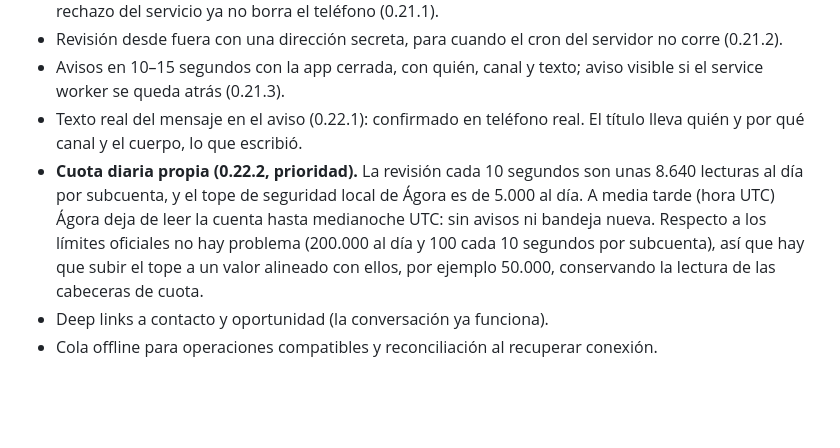
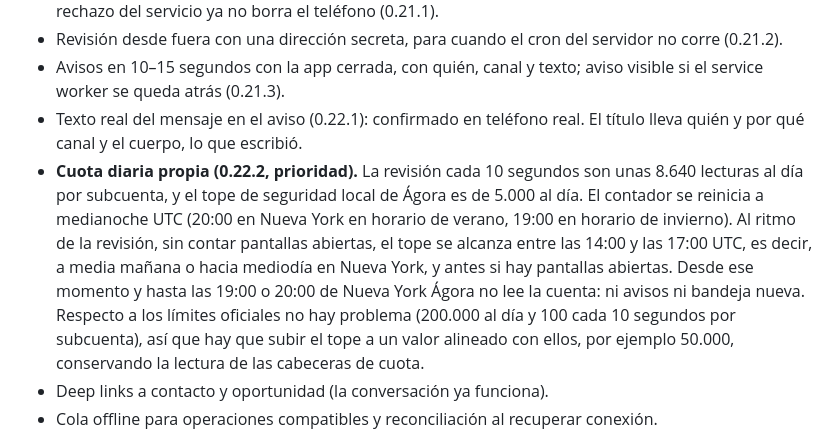
Before and after one commit to santpp/GPT, a Markdown page: docs/roadmap.md, the part around the change. Rendered like a GitHub page; blank space fills up the shorter version.

Commit message:
Roadmap: when the local daily budget runs out, in New York time
Co-Authored-By: Claude Opus 5.5 <noreply@anthropic.com>
Claude-Session: https://claude.ai/code/session_01US2gpWnA12AjTsHSTTHyPn

```diff
--- a/docs/roadmap.md
+++ b/docs/roadmap.md
@@ -65,7 +65,7 @@ Sin webhooks, “tiempo real” significa consulta frecuente: el chat visible pu
 - Revisión desde fuera con una dirección secreta, para cuando el cron del servidor no corre (0.21.2).
 - Avisos en 10–15 segundos con la app cerrada, con quién, canal y texto; aviso visible si el service worker se queda atrás (0.21.3).
 - Texto real del mensaje en el aviso (0.22.1): confirmado en teléfono real. El título lleva quién y por qué canal y el cuerpo, lo que escribió.
-- **Cuota diaria propia (0.22.2, prioridad).** La revisión cada 10 segundos son unas 8.640 lecturas al día por subcuenta, y el tope de seguridad local de Ágora es de 5.000 al día. A media tarde (hora UTC) Ágora deja de leer la cuenta hasta medianoche UTC: sin avisos ni bandeja nueva. Respecto a los límites oficiales no hay problema (200.000 al día y 100 cada 10 segundos por subcuenta), así que hay que subir el tope a un valor alineado con ellos, por ejemplo 50.000, conservando la lectura de las cabeceras de cuota.
+- **Cuota diaria propia (0.22.2, prioridad).** La revisión cada 10 segundos son unas 8.640 lecturas al día por subcuenta, y el tope de seguridad local de Ágora es de 5.000 al día. El contador se reinicia a medianoche UTC (20:00 en Nueva York en horario de verano, 19:00 en horario de invierno). Al ritmo de la revisión, sin contar pantallas abiertas, el tope se alcanza entre las 14:00 y las 17:00 UTC, es decir, a media mañana o hacia mediodía en Nueva York, y antes si hay pantallas abiertas. Desde ese momento y hasta las 19:00 o 20:00 de Nueva York Ágora no lee la cuenta: ni avisos ni bandeja nueva. Respecto a los límites oficiales no hay problema (200.000 al día y 100 cada 10 segundos por subcuenta), así que hay que subir el tope a un valor alineado con ellos, por ejemplo 50.000, conservando la lectura de las cabeceras de cuota.
 - Deep links a contacto y oportunidad (la conversación ya funciona).
 - Cola offline para operaciones compatibles y reconciliación al recuperar conexión.
 
```
